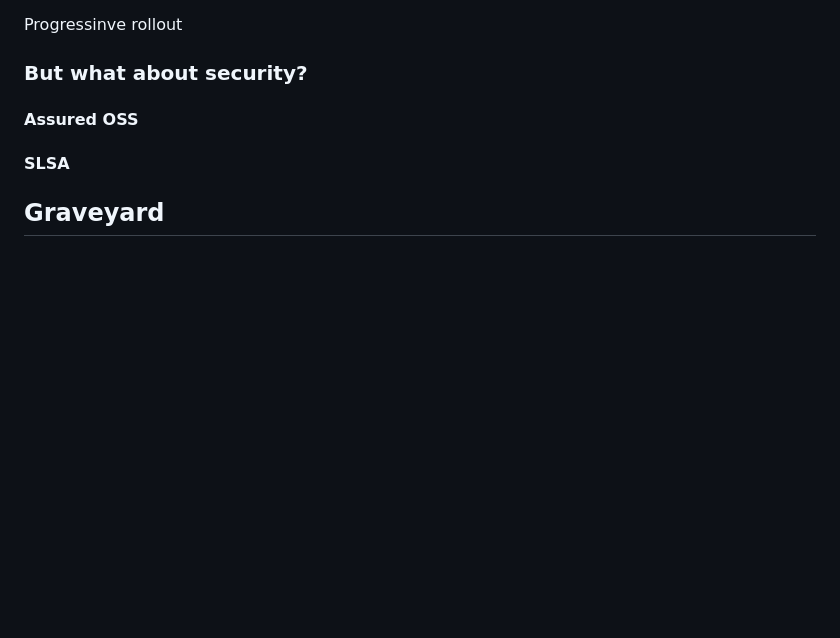
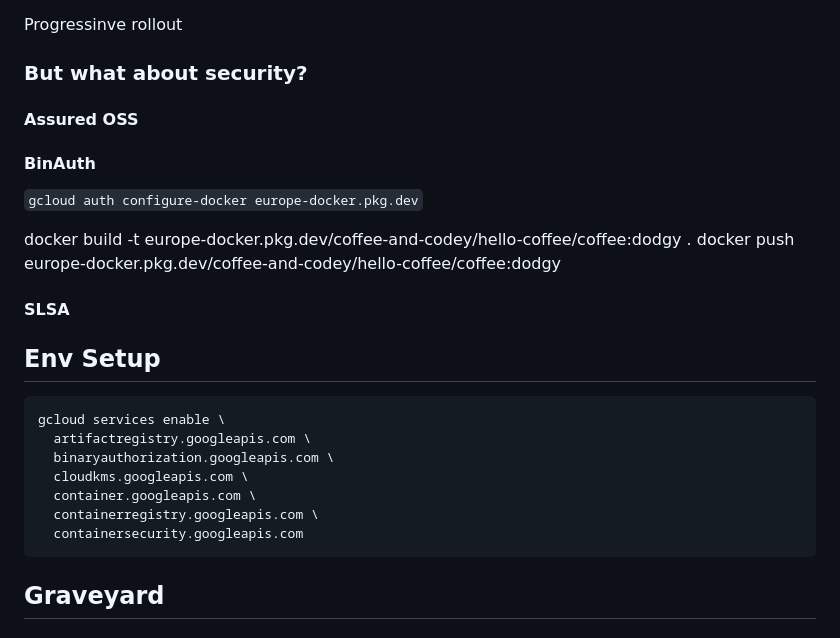
Before and after one commit to sapientcoffee/hello-coffee, a Markdown page: readme.md, the part around the change. Rendered like a GitHub page; blank space fills up the shorter version.

Commit message:
[WIP] Documentation

````diff
--- a/readme.md
+++ b/readme.md
@@ -184,9 +184,28 @@ Progressinve rollout
 
 #### Assured OSS
 
+#### BinAuth
+
+`gcloud auth configure-docker europe-docker.pkg.dev`
+
+docker build -t europe-docker.pkg.dev/coffee-and-codey/hello-coffee/coffee:dodgy .
+docker push europe-docker.pkg.dev/coffee-and-codey/hello-coffee/coffee:dodgy
+
 
 #### SLSA
 
+
+## Env Setup
+
+```
+gcloud services enable \
+  artifactregistry.googleapis.com \
+  binaryauthorization.googleapis.com \
+  cloudkms.googleapis.com \
+  container.googleapis.com \
+  containerregistry.googleapis.com \
+  containersecurity.googleapis.com
+```
 
 ## Graveyard
 
````
